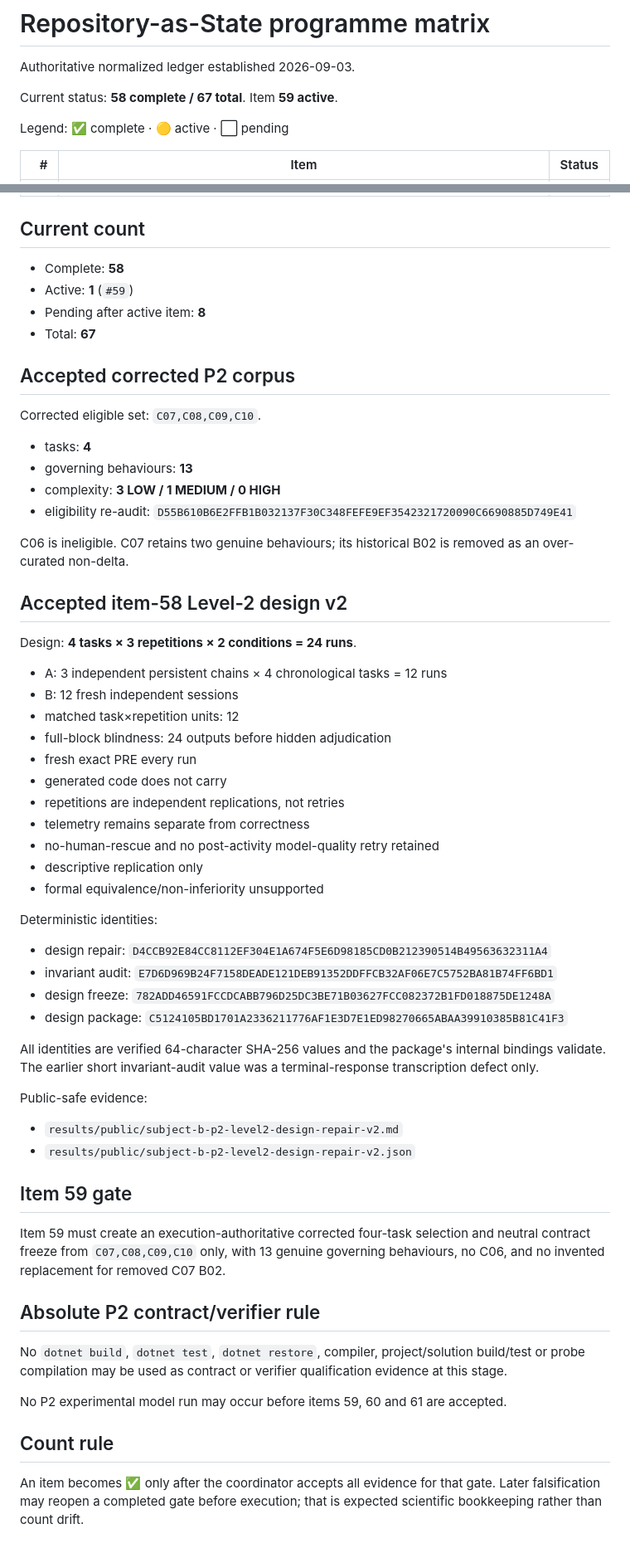
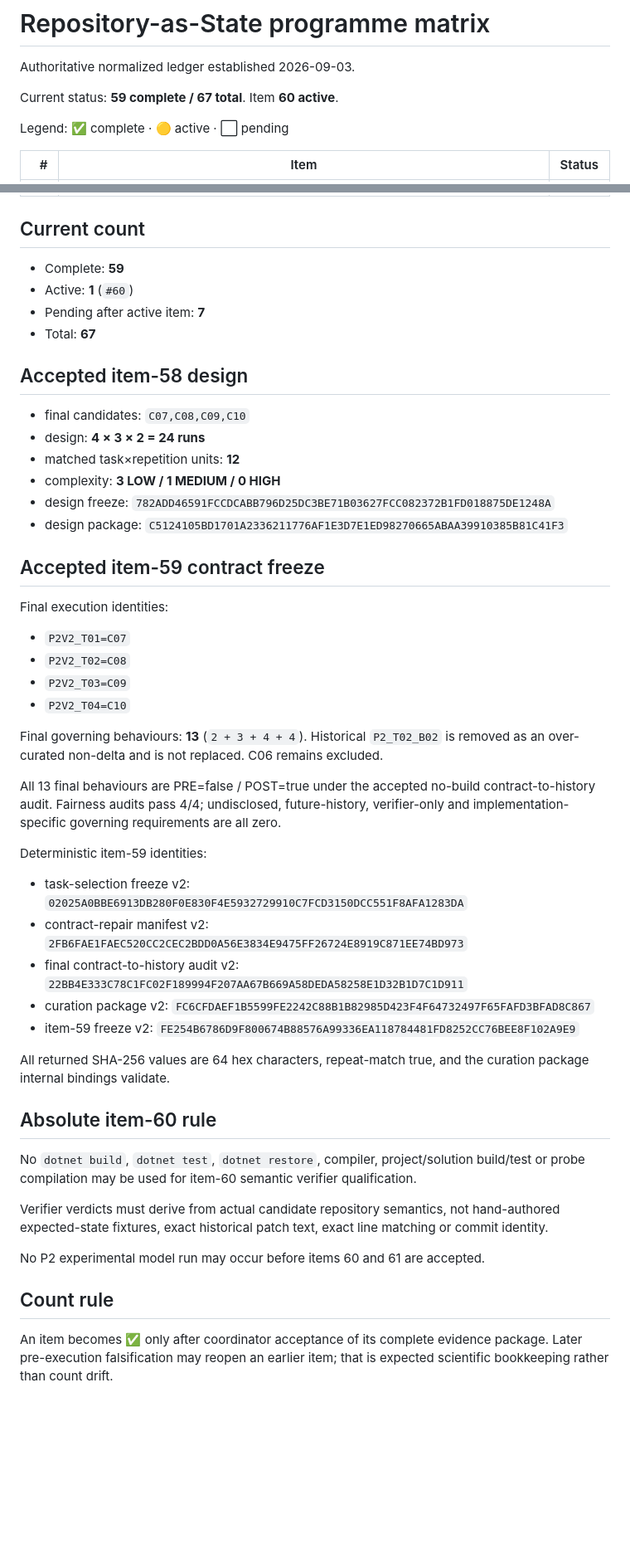
Before and after one commit to PaulJMaddison/repository-as-state, a Markdown page: aidocs/repository-as-state/PROGRAMME-MATRIX.md, 2 parts joined by grey strips. Shown at 83% size. GitHub-like rendering; blank space fills up the shorter version.

Commit message:
Advance P2 programme to item 60 semantic verifier qualification

```diff
--- a/aidocs/repository-as-state/PROGRAMME-MATRIX.md
+++ b/aidocs/repository-as-state/PROGRAMME-MATRIX.md
@@ -2,7 +2,7 @@
 
 Authoritative normalized ledger established 2026-09-03.
 
-Current status: **58 complete / 67 total**. Item **59 active**.
+Current status: **59 complete / 67 total**. Item **60 active**.
 
 Legend: ✅ complete · 🟡 active · ⬜ pending
 
@@ -78,62 +78,51 @@ Legend: ✅ complete · 🟡 active · ⬜ pending
 
 ## Current count
 
-- Complete: **58**
-- Active: **1** (`#59`)
-- Pending after active item: **8**
+- Complete: **59**
+- Active: **1** (`#60`)
+- Pending after active item: **7**
 - Total: **67**
 
-## Accepted corrected P2 corpus
+## Accepted item-58 design
 
-Corrected eligible set: `C07,C08,C09,C10`.
-
-- tasks: **4**
-- governing behaviours: **13**
+- final candidates: `C07,C08,C09,C10`
+- design: **4 × 3 × 2 = 24 runs**
+- matched task×repetition units: **12**
 - complexity: **3 LOW / 1 MEDIUM / 0 HIGH**
-- eligibility re-audit: `D55B610B6E2FFB1B032137F30C348FEFE9EF3542321720090C6690885D749E41`
-
-C06 is ineligible. C07 retains two genuine behaviours; its historical B02 is removed as an over-curated non-delta.
-
-## Accepted item-58 Level-2 design v2
-
-Design: **4 tasks × 3 repetitions × 2 conditions = 24 runs**.
-
-- A: 3 independent persistent chains × 4 chronological tasks = 12 runs
-- B: 12 fresh independent sessions
-- matched task×repetition units: 12
-- full-block blindness: 24 outputs before hidden adjudication
-- fresh exact PRE every run
-- generated code does not carry
-- repetitions are independent replications, not retries
-- telemetry remains separate from correctness
-- no-human-rescue and no post-activity model-quality retry retained
-- descriptive replication only
-- formal equivalence/non-inferiority unsupported
-
-Deterministic identities:
-
-- design repair: `D4CCB92E84CC8112EF304E1A674F5E6D98185CD0B212390514B49563632311A4`
-- invariant audit: `E7D6D969B24F7158DEADE121DEB91352DDFFCB32AF06E7C5752BA81B74FF6BD1`
 - design freeze: `782ADD46591FCCDCABB796D25DC3BE71B03627FCC082372B1FD018875DE1248A`
 - design package: `C5124105BD1701A2336211776AF1E3D7E1ED98270665ABAA39910385B81C41F3`
 
-All identities are verified 64-character SHA-256 values and the package's internal bindings validate. The earlier short invariant-audit value was a terminal-response transcription defect only.
+## Accepted item-59 contract freeze
 
-Public-safe evidence:
+Final execution identities:
 
-- `results/public/subject-b-p2-level2-design-repair-v2.md`
-- `results/public/subject-b-p2-level2-design-repair-v2.json`
+- `P2V2_T01=C07`
+- `P2V2_T02=C08`
+- `P2V2_T03=C09`
+- `P2V2_T04=C10`
 
-## Item 59 gate
+Final governing behaviours: **13** (`2 + 3 + 4 + 4`). Historical `P2_T02_B02` is removed as an over-curated non-delta and is not replaced. C06 remains excluded.
 
-Item 59 must create an execution-authoritative corrected four-task selection and neutral contract freeze from `C07,C08,C09,C10` only, with 13 genuine governing behaviours, no C06, and no invented replacement for removed C07 B02.
+All 13 final behaviours are PRE=false / POST=true under the accepted no-build contract-to-history audit. Fairness audits pass 4/4; undisclosed, future-history, verifier-only and implementation-specific governing requirements are all zero.
 
-## Absolute P2 contract/verifier rule
+Deterministic item-59 identities:
 
-No `dotnet build`, `dotnet test`, `dotnet restore`, compiler, project/solution build/test or probe compilation may be used as contract or verifier qualification evidence at this stage.
+- task-selection freeze v2: `02025A0BBE6913DB280F0E830F4E5932729910C7FCD3150DCC551F8AFA1283DA`
+- contract-repair manifest v2: `2FB6FAE1FAEC520CC2CEC2BDD0A56E3834E9475FF26724E8919C871EE74BD973`
+- final contract-to-history audit v2: `22BB4E333C78C1FC02F189994F207AA67B669A58DEDA58258E1D32B1D7C1D911`
+- curation package v2: `FC6CFDAEF1B5599FE2242C88B1B82985D423F4F64732497F65FAFD3BFAD8C867`
+- item-59 freeze v2: `FE254B6786D9F800674B88576A99336EA118784481FD8252CC76BEE8F102A9E9`
 
-No P2 experimental model run may occur before items 59, 60 and 61 are accepted.
+All returned SHA-256 values are 64 hex characters, repeat-match true, and the curation package internal bindings validate.
+
+## Absolute item-60 rule
+
+No `dotnet build`, `dotnet test`, `dotnet restore`, compiler, project/solution build/test or probe compilation may be used for item-60 semantic verifier qualification.
+
+Verifier verdicts must derive from actual candidate repository semantics, not hand-authored expected-state fixtures, exact historical patch text, exact line matching or commit identity.
+
+No P2 experimental model run may occur before items 60 and 61 are accepted.
 
 ## Count rule
 
-An item becomes ✅ only after the coordinator accepts all evidence for that gate. Later falsification may reopen a completed gate before execution; that is expected scientific bookkeeping rather than count drift.
+An item becomes ✅ only after coordinator acceptance of its complete evidence package. Later pre-execution falsification may reopen an earlier item; that is expected scientific bookkeeping rather than count drift.
```
Also changed, not shown: other parts of aidocs/repository-as-state/PROGRAMME-MATRIX.md (+2 -2 lines).
